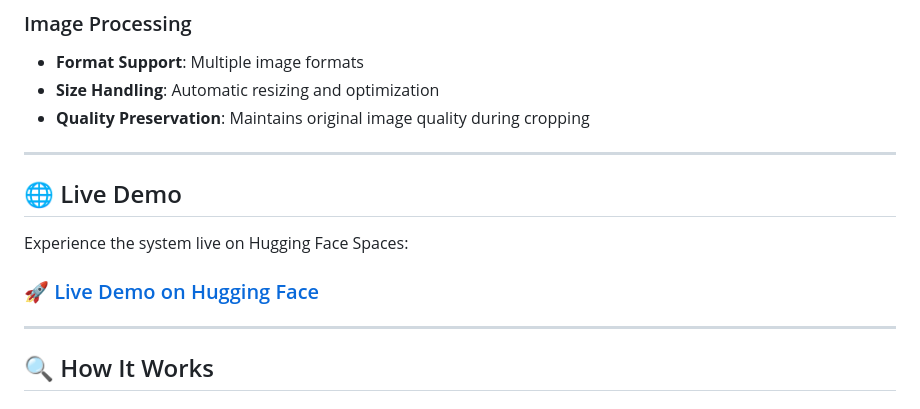
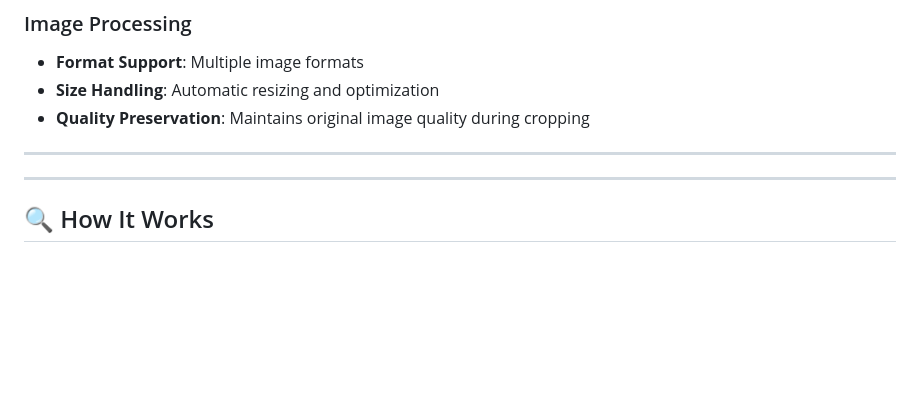
Before and after one commit to aa-nadim/Visiting_NID_CardCropping_system_YoloV8, a Markdown page: README.md, the part around the change. Rendered like a GitHub page; blank space fills up the shorter version.

Commit message:
# Remove - Hugging face sapce

```diff
--- a/README.md
+++ b/README.md
@@ -181,10 +181,6 @@ User Upload → Flask API → YOLO Detection → OpenCV Cropping → Result Disp
 
 ---
 
-## 🌐 Live Demo
-
-Experience the system live on Hugging Face Spaces:
-### [🚀 Live Demo on Hugging Face](https://huggingface.co/spaces/iluasdfiuasfd/Visiting-and-NID-Card-Cropping)
 
 ---
 
```
